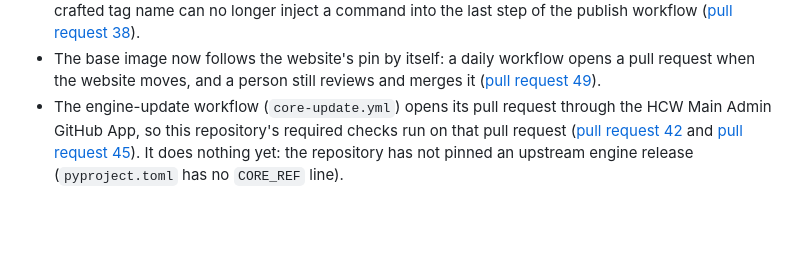
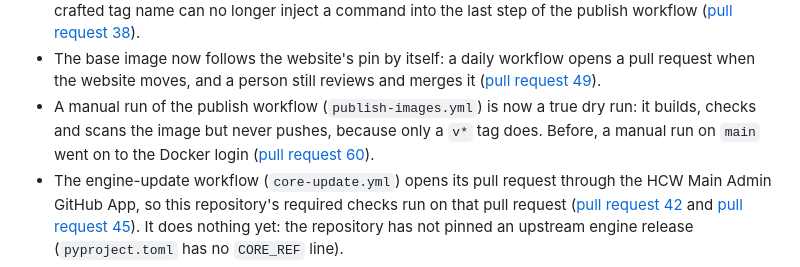
Before and after one commit to saulpatinojr/HCW-CloudAssessor_AddOn, a Markdown page: CHANGELOG.md, the part around the change. GitHub-like rendering; blank space fills up the shorter version.

Commit message:
changelog: a manual publish run is a true dry run (pull request 60)
Release 0.1.1 includes the guard that stops publish-images.yml from pushing on anything but a v* tag; one bullet in the 0.1.1 section says so.

Refs #47

Co-Authored-By: Claude Sonnet 5.5 <noreply@anthropic.com>

```diff
--- a/CHANGELOG.md
+++ b/CHANGELOG.md
@@ -38,6 +38,9 @@ In short, since `v0.1.0`:
   no longer inject a command into the last step of the publish workflow ([pull request 38](https://github.com/saulpatinojr/HCW-CloudAssessor_AddOn/pull/38)).
 - The base image now follows the website's pin by itself: a daily workflow opens a pull request when the website moves,
   and a person still reviews and merges it ([pull request 49](https://github.com/saulpatinojr/HCW-CloudAssessor_AddOn/pull/49)).
+- A manual run of the publish workflow (`publish-images.yml`) is now a true dry run: it builds, checks and scans the image
+  but never pushes, because only a `v*` tag does. Before, a manual run on `main` went on to the Docker login
+  ([pull request 60](https://github.com/saulpatinojr/HCW-CloudAssessor_AddOn/pull/60)).
 - The engine-update workflow (`core-update.yml`) opens its pull request through the HCW Main Admin GitHub App, so this
   repository's required checks run on that pull request ([pull request 42](https://github.com/saulpatinojr/HCW-CloudAssessor_AddOn/pull/42)
   and [pull request 45](https://github.com/saulpatinojr/HCW-CloudAssessor_AddOn/pull/45)). It does nothing yet: the
```
